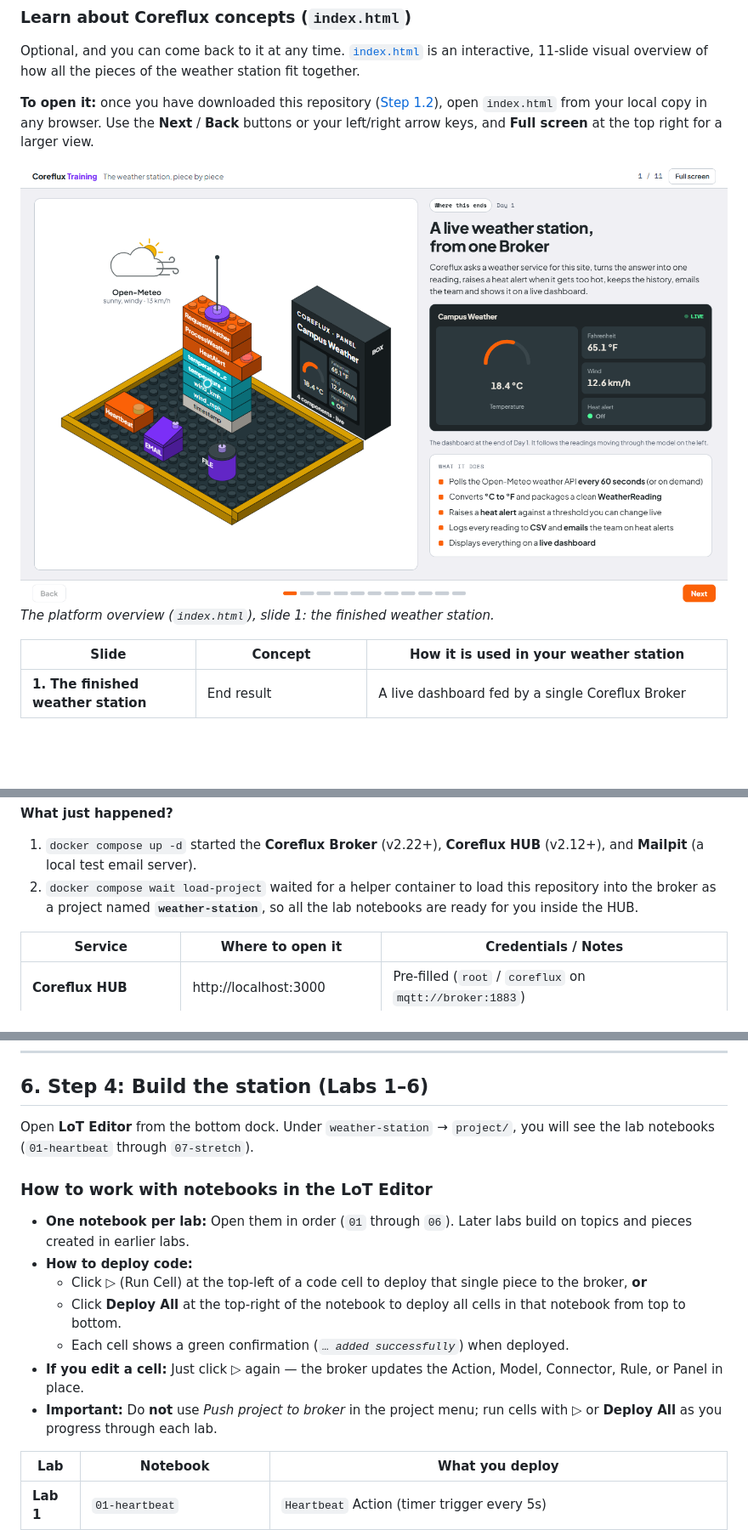
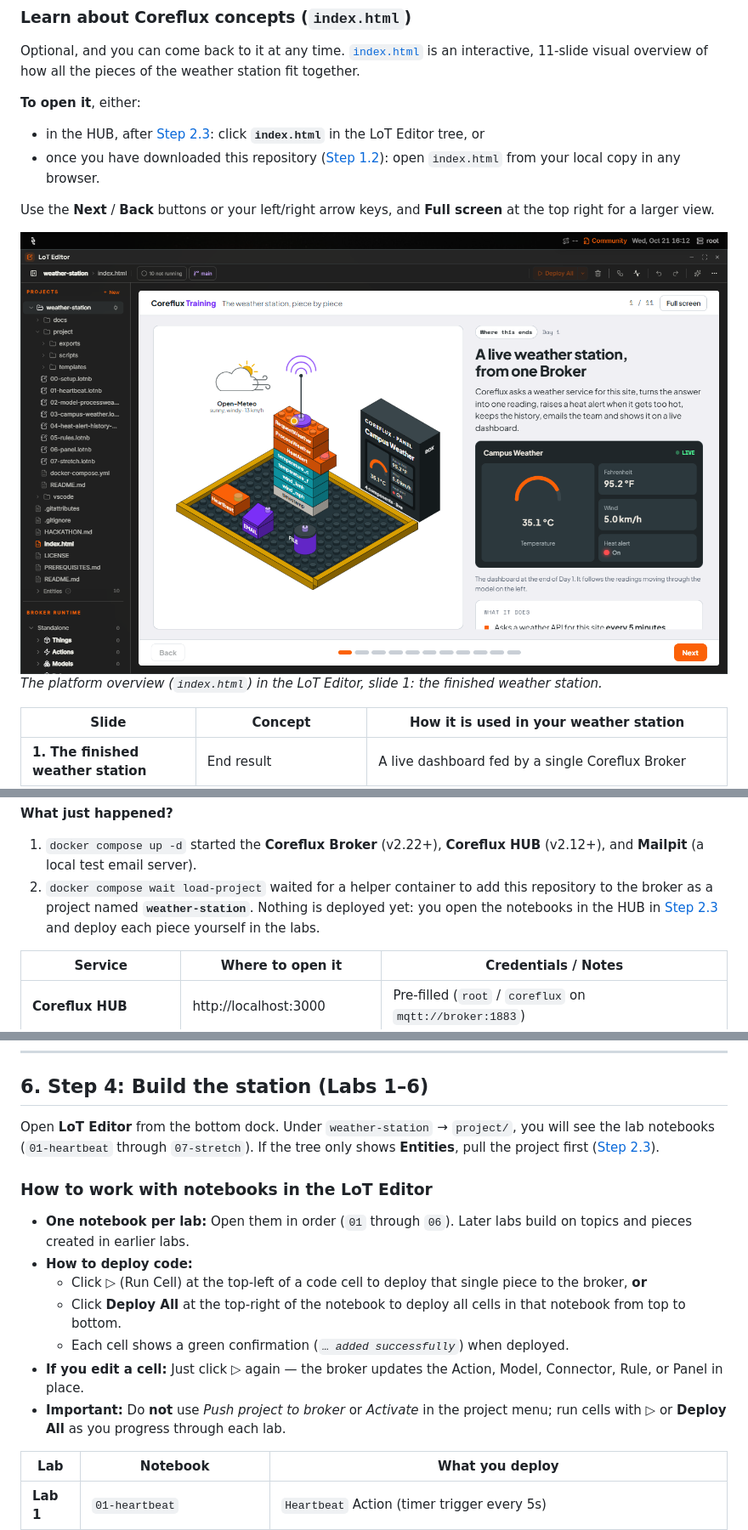
Before and after one commit to CorefluxCommunity/weather-station-hackathon, a Markdown page: HACKATHON.md, 3 parts joined by grey strips. Shown at 85% size. GitHub-like rendering; pictures changed too: docs/screenshots/44-index-concepts.png; blank space fills up the shorter version.

```diff
--- a/HACKATHON.md
+++ b/HACKATHON.md
@@ -79,10 +79,15 @@ Coreflux is an **MQTT broker** with a built-in programming language called **LoT
 
 Optional, and you can come back to it at any time. [`index.html`](index.html) is an interactive, 11-slide visual overview of how all the pieces of the weather station fit together.
 
-**To open it:** once you have downloaded this repository ([Step 1.2](#12-download-this-repository)), open `index.html` from your local copy in any browser. Use the **Next** / **Back** buttons or your left/right arrow keys, and **Full screen** at the top right for a larger view.
+**To open it**, either:
 
-![The platform overview, slide 1](docs/screenshots/44-index-concepts.png)
-*The platform overview (`index.html`), slide 1: the finished weather station.*
+- in the HUB, after [Step 2.3](#23-open-the-lesson-in-the-lot-editor): click **`index.html`** in the LoT Editor tree, or
+- once you have downloaded this repository ([Step 1.2](#12-download-this-repository)): open `index.html` from your local copy in any browser.
+
+Use the **Next** / **Back** buttons or your left/right arrow keys, and **Full screen** at the top right for a larger view.
+
+![The platform overview in the LoT Editor, slide 1](docs/screenshots/44-index-concepts.png)
+*The platform overview (`index.html`) in the LoT Editor, slide 1: the finished weather station.*
 
 | Slide | Concept | How it is used in your weather station |
 |---|---|---|
@@ -132,7 +137,7 @@ docker compose wait load-project
 
 **What just happened?**
 1. `docker compose up -d` started the **Coreflux Broker** (v2.22+), **Coreflux HUB** (v2.12+), and **Mailpit** (a local test email server).
-2. `docker compose wait load-project` waited for a helper container to load this repository into the broker as a project named **`weather-station`**, so all the lab notebooks are ready for you inside the HUB.
+2. `docker compose wait load-project` waited for a helper container to add this repository to the broker as a project named **`weather-station`**. Nothing is deployed yet: you open the notebooks in the HUB in [Step 2.3](#23-open-the-lesson-in-the-lot-editor) and deploy each piece yourself in the labs.
 
 | Service | Where to open it | Credentials / Notes |
 |---|---|---|
@@ -243,7 +269,7 @@ Your weather station needs coordinates to query and an initial heat threshold in
 
 ## 6. Step 4: Build the station (Labs 1–6)
 
-Open **LoT Editor** from the bottom dock. Under `weather-station` → `project/`, you will see the lab notebooks (`01-heartbeat` through `07-stretch`).
+Open **LoT Editor** from the bottom dock. Under `weather-station` → `project/`, you will see the lab notebooks (`01-heartbeat` through `07-stretch`). If the tree only shows **Entities**, pull the project first ([Step 2.3](#23-open-the-lesson-in-the-lot-editor)).
 
 ### How to work with notebooks in the LoT Editor
 
@@ -253,7 +279,7 @@ Open **LoT Editor** from the bottom dock. Under `weather-station` → `project/`
   - Click **Deploy All** at the top-right of the notebook to deploy all cells in that notebook from top to bottom.
   - Each cell shows a green confirmation (*`… added successfully`*) when deployed.
 - **If you edit a cell:** Just click **▷** again — the broker updates the Action, Model, Connector, Rule, or Panel in place.
-- **Important:** Do **not** use *Push project to broker* in the project menu; run cells with **▷** or **Deploy All** as you progress through each lab.
+- **Important:** Do **not** use *Push project to broker* or *Activate* in the project menu; run cells with **▷** or **Deploy All** as you progress through each lab.
 
 | Lab | Notebook | What you deploy |
 |---|---|---|
```
Also changed, not shown: other parts of HACKATHON.md (+21 -0 lines), README.md (+1 -1 lines), project/README.md (+1 -1 lines), docs/screenshots/45-pull-project-menu.png (added), docs/screenshots/46-lesson-pulled.png (added), 3 other files.
